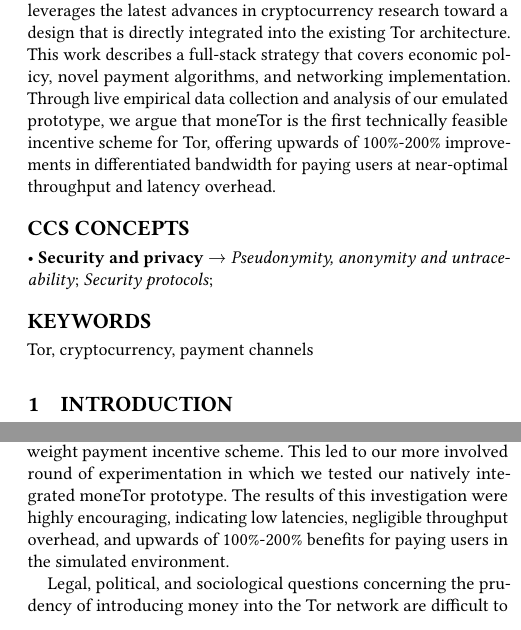
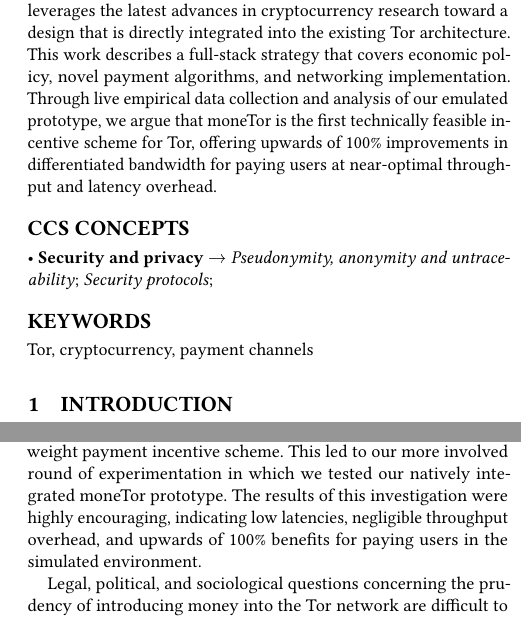
Before and after one commit to thiennamdinh/moneTor, a LaTeX paper (paper/main.tex, which reads paper/sections/conclusion.tex): two parts of the columns of pages 1 and 12 of 20, joined at a grey line, cut so that both start at the same text. Compiled offline with pdfLaTeX.

Commit message:
changed to the more accurate upwards of 100% improvement

```diff
--- a/paper/main.tex
+++ b/paper/main.tex
@@ -59,9 +59,9 @@
   full-stack strategy that covers economic policy, novel payment algorithms, and
   networking implementation. Through live empirical data collection and analysis
   of our emulated prototype, we argue that moneTor is the first technically
-  feasible incentive scheme for Tor, offering upwards of 100\%-200\%
-  improvements in differentiated bandwidth for paying users at near-optimal
-  throughput and latency overhead.
+  feasible incentive scheme for Tor, offering upwards of 100\% improvements in
+  differentiated bandwidth for paying users at near-optimal throughput and
+  latency overhead.
 
 \end{abstract}
 
--- a/paper/sections/conclusion.tex
+++ b/paper/sections/conclusion.tex
@@ -15,7 +15,7 @@
 scheme. This led to our more involved round of experimentation in which we
 tested our natively integrated moneTor prototype. The results of this
 investigation were highly encouraging, indicating low latencies, negligible
-throughput overhead, and upwards of 100\%-200\% benefits for paying users in the
+throughput overhead, and upwards of 100\% benefits for paying users in the
 simulated environment.
 
 Legal, political, and sociological questions concerning the prudency of
```
